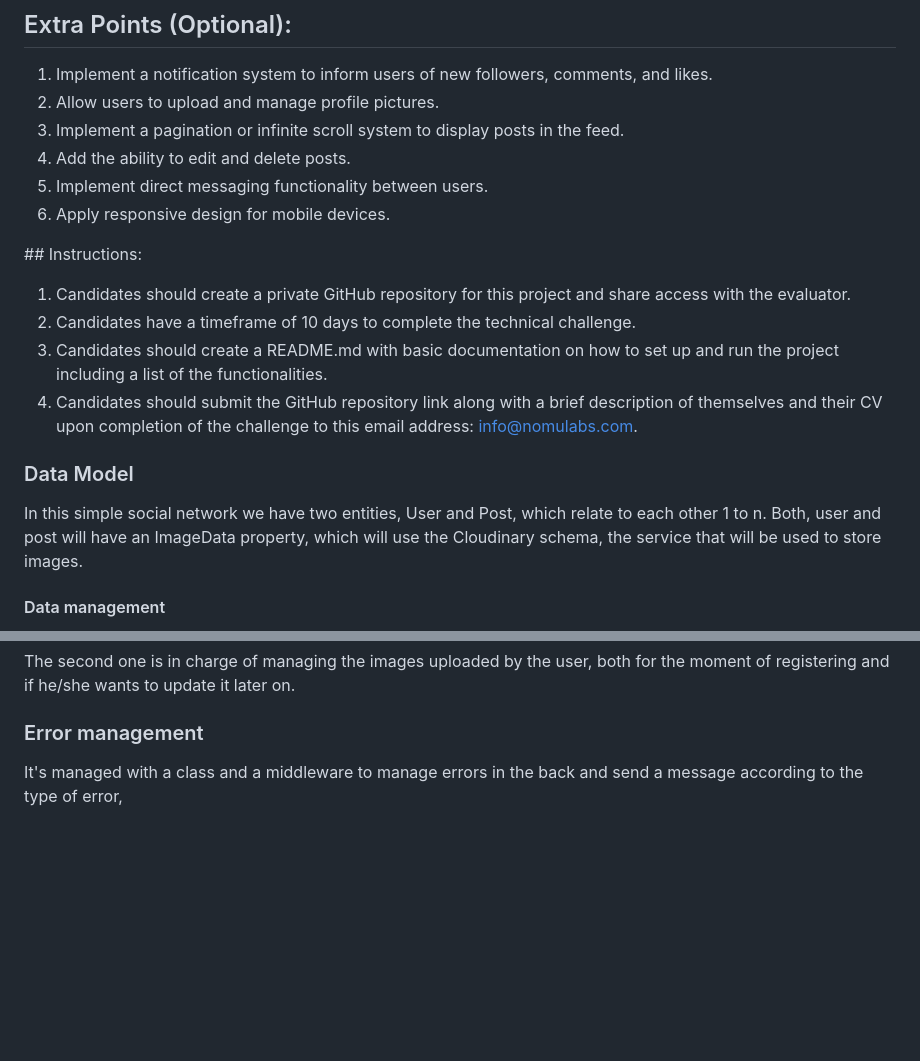
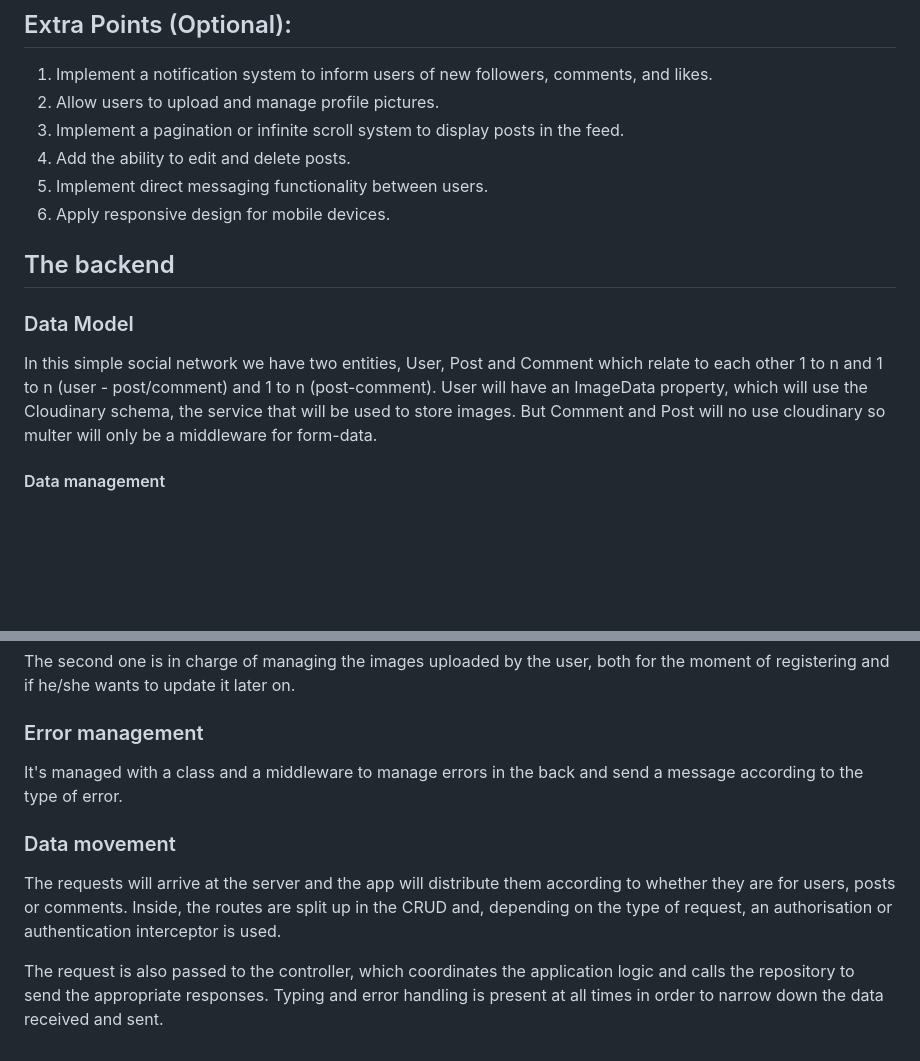
Before and after one commit to SergioGGirona/NomuLabsTrial-Back, a Markdown page: README.md, 2 parts joined by grey strips. Rendered like a GitHub page; blank space fills up the shorter version.

Commit message:
Add explanation readme

```diff
--- a/README.md
+++ b/README.md
@@ -25,19 +25,11 @@ The goal of this challenge is to evaluate candidates' technical skills in develo
 5. Implement direct messaging functionality between users.
 6. Apply responsive design for mobile devices.
 
-## Instructions:
-
-1.  Candidates should create a private GitHub repository for this project and share access with the evaluator.
-2.  Candidates have a timeframe of 10 days to complete the technical challenge.
-3.  Candidates should create a README.md with basic documentation on how to set up and run
-    the project including a list of the functionalities.
-4.  Candidates should submit the GitHub repository link along with a brief description of
-    themselves and their CV upon completion of the challenge to this email address:
-    info@nomulabs.com.
+## The backend
 
 ### Data Model
 
-In this simple social network we have two entities, User and Post, which relate to each other 1 to n. Both, user and post will have an ImageData property, which will use the Cloudinary schema, the service that will be used to store images.
+In this simple social network we have two entities, User, Post and Comment which relate to each other 1 to n and 1 to n (user - post/comment) and 1 to n (post-comment). User will have an ImageData property, which will use the Cloudinary schema, the service that will be used to store images. But Comment and Post will no use cloudinary so multer will only be a middleware for form-data.
 
 #### Data management
 
@@ -52,4 +44,11 @@ The second one is in charge of managing the images uploaded by the user, both fo
 
 ### Error management
 
-It's managed with a class and a middleware to manage errors in the back and send a message according to the type of error,
+It's managed with a class and a middleware to manage errors in the back and send a message according to the type of error.
+
+### Data movement
+
+The requests will arrive at the server and the app will distribute them according to whether they are for users, posts or comments. Inside, the routes are split up in the CRUD and, depending on the type of request, an authorisation or authentication interceptor is used.
+
+The request is also passed to the controller, which coordinates the application logic and calls the repository to send the appropriate responses.
+Typing and error handling is present at all times in order to narrow down the data received and sent.
```
